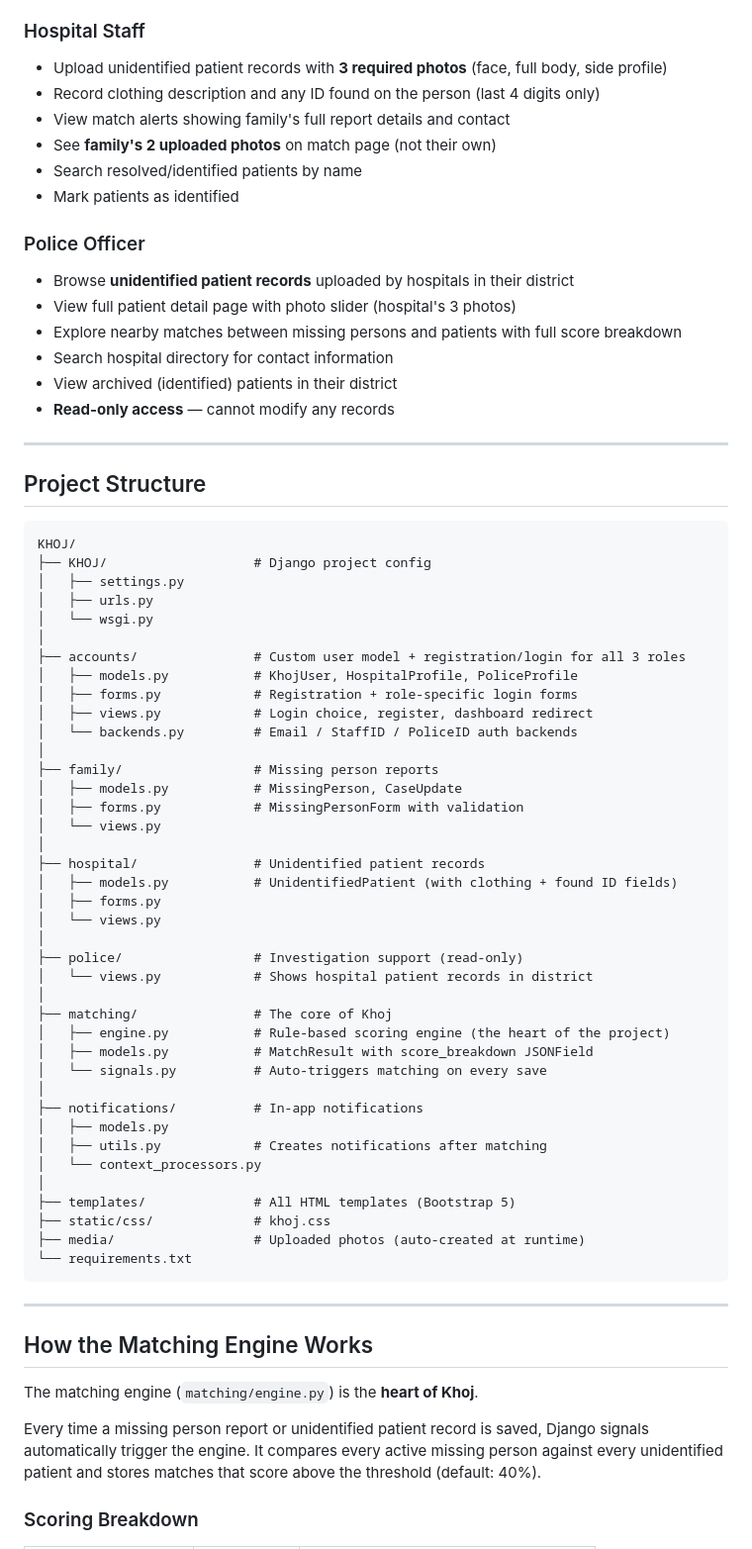
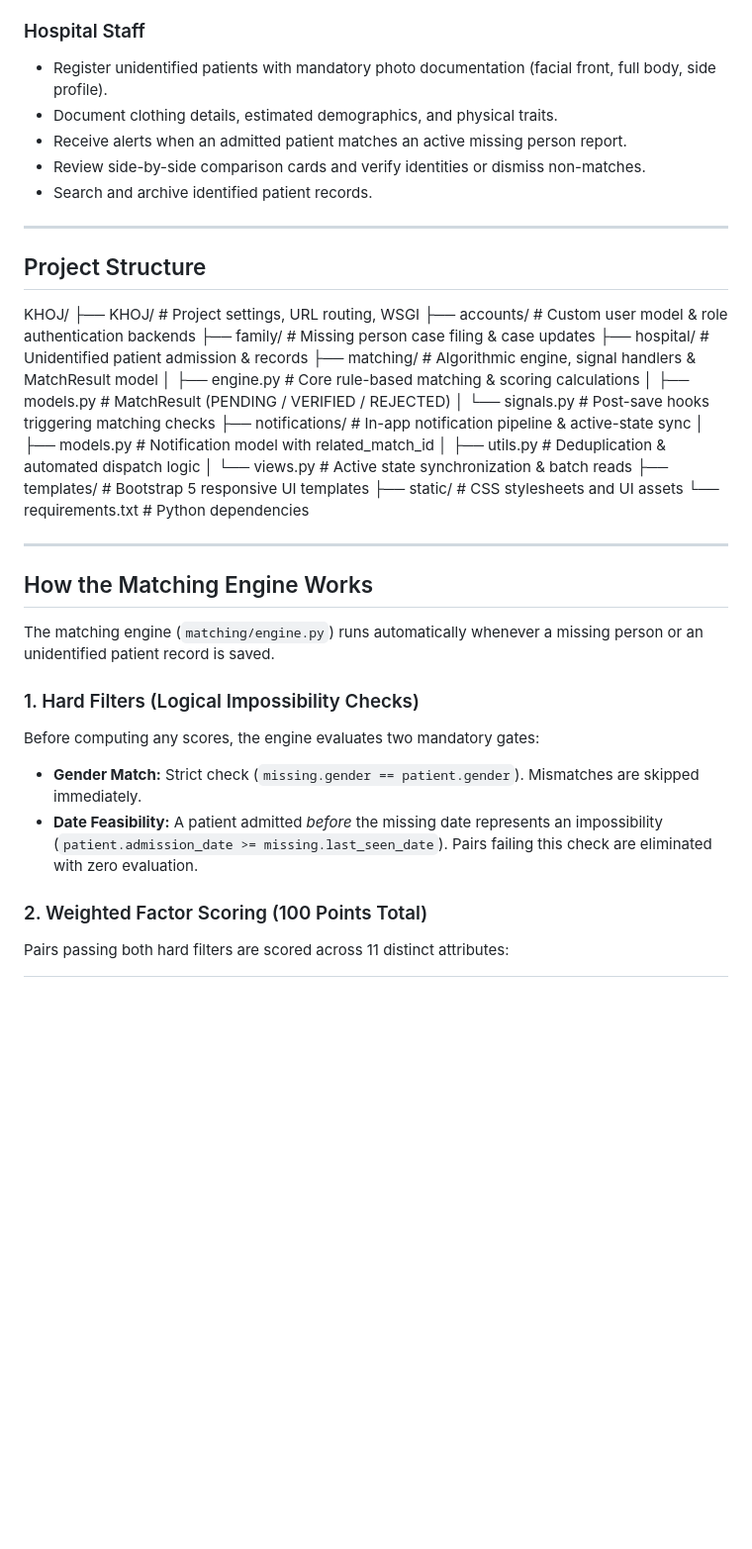
Before and after one commit to RanitMondal-2005/KHOJ, a Markdown page: README.md, the part around one of its changes. Shown at 99% size. Rendered like a GitHub page; blank space fills up the shorter version.

Commit message:
update(README.md): README Updated with latest changes

````diff
--- a/README.md
+++ b/README.md
@@ -130,73 +109,43 @@ Khoj has three roles. Each role has a **separate login page** with a different i
 
 ### Hospital Staff
-- Upload unidentified patient records with **3 required photos** (face, full body, side profile)
-- Record clothing description and any ID found on the person (last 4 digits only)
-- View match alerts showing family's full report details and contact
-- See **family's 2 uploaded photos** on match page (not their own)
-- Search resolved/identified patients by name
-- Mark patients as identified
-
-### Police Officer
-- Browse **unidentified patient records** uploaded by hospitals in their district
-- View full patient detail page with photo slider (hospital's 3 photos)
-- Explore nearby matches between missing persons and patients with full score breakdown
-- Search hospital directory for contact information
-- View archived (identified) patients in their district
-- **Read-only access** — cannot modify any records
+- Register unidentified patients with mandatory photo documentation (facial front, full body, side profile).
+- Document clothing details, estimated demographics, and physical traits.
+- Receive alerts when an admitted patient matches an active missing person report.
+- Review side-by-side comparison cards and verify identities or dismiss non-matches.
+- Search and archive identified patient records.
 
 ---
 
 ## Project Structure
 
-```
 KHOJ/
-├── KHOJ/                   # Django project config
-│   ├── settings.py
-│   ├── urls.py
-│   └── wsgi.py
-│
-├── accounts/               # Custom user model + registration/login for all 3 roles
-│   ├── models.py           # KhojUser, HospitalProfile, PoliceProfile
-│   ├── forms.py            # Registration + role-specific login forms
-│   ├── views.py            # Login choice, register, dashboard redirect
-│   └── backends.py         # Email / StaffID / PoliceID auth backends
-│
-├── family/                 # Missing person reports
-│   ├── models.py           # MissingPerson, CaseUpdate
-│   ├── forms.py            # MissingPersonForm with validation
-│   └── views.py
-│
-├── hospital/               # Unidentified patient records
-│   ├── models.py           # UnidentifiedPatient (with clothing + found ID fields)
-│   ├── forms.py
-│   └── views.py
-│
-├── police/                 # Investigation support (read-only)
-│   └── views.py            # Shows hospital patient records in district
-│
-├── matching/               # The core of Khoj
-│   ├── engine.py           # Rule-based scoring engine (the heart of the project)
-│   ├── models.py           # MatchResult with score_breakdown JSONField
-│   └── signals.py          # Auto-triggers matching on every save
-│
-├── notifications/          # In-app notifications
-│   ├── models.py
-│   ├── utils.py            # Creates notifications after matching
-│   └── context_processors.py
-│
-├── templates/              # All HTML templates (Bootstrap 5)
-├── static/css/             # khoj.css
-├── media/                  # Uploaded photos (auto-created at runtime)
-└── requirements.txt
-```
+├── KHOJ/                   # Project settings, URL routing, WSGI
+├── accounts/               # Custom user model & role authentication backends
+├── family/                 # Missing person case filing & case updates
+├── hospital/               # Unidentified patient admission & records
+├── matching/               # Algorithmic engine, signal handlers & MatchResult model
+│   ├── engine.py           # Core rule-based matching & scoring calculations
+│   ├── models.py           # MatchResult (PENDING / VERIFIED / REJECTED)
+│   └── signals.py          # Post-save hooks triggering matching checks
+├── notifications/          # In-app notification pipeline & active-state sync
+│   ├── models.py           # Notification model with related_match_id
+│   ├── utils.py            # Deduplication & automated dispatch logic
+│   └── views.py            # Active state synchronization & batch reads
+├── templates/              # Bootstrap 5 responsive UI templates
+├── static/                 # CSS stylesheets and UI assets
+└── requirements.txt        # Python dependencies
 
 ---
 
 ## How the Matching Engine Works
 
-The matching engine (`matching/engine.py`) is the **heart of Khoj**.
+The matching engine (`matching/engine.py`) runs automatically whenever a missing person or an unidentified patient record is saved.
 
-Every time a missing person report or unidentified patient record is saved, Django signals automatically trigger the engine. It compares every active missing person against every unidentified patient and stores matches that score above the threshold (default: 40%).
+### 1. Hard Filters (Logical Impossibility Checks)
+Before computing any scores, the engine evaluates two mandatory gates:
+- **Gender Match:** Strict check (`missing.gender == patient.gender`). Mismatches are skipped immediately.
+- **Date Feasibility:** A patient admitted *before* the missing date represents an impossibility (`patient.admission_date >= missing.last_seen_date`). Pairs failing this check are eliminated with zero evaluation.
 
-### Scoring Breakdown
+### 2. Weighted Factor Scoring (100 Points Total)
+Pairs passing both hard filters are scored across 11 distinct attributes:
 
````
Also changed, not shown: other parts of README.md (+65 -99 lines).
